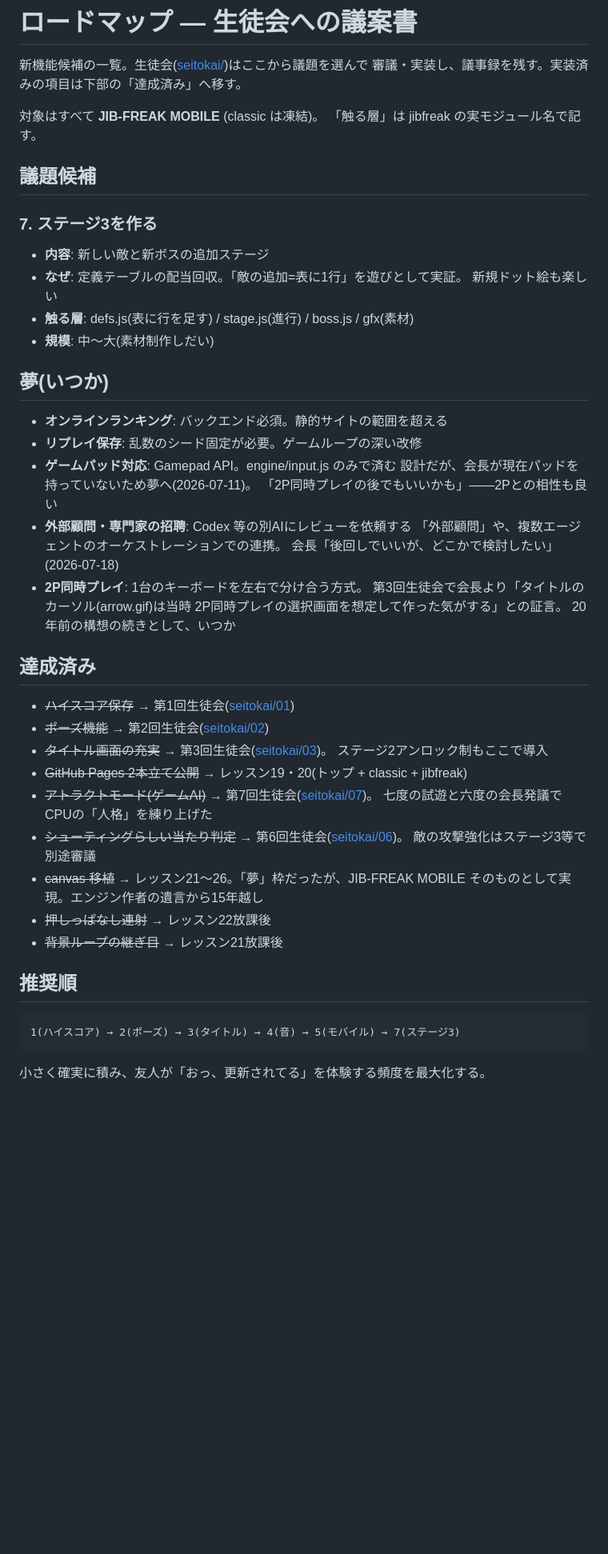
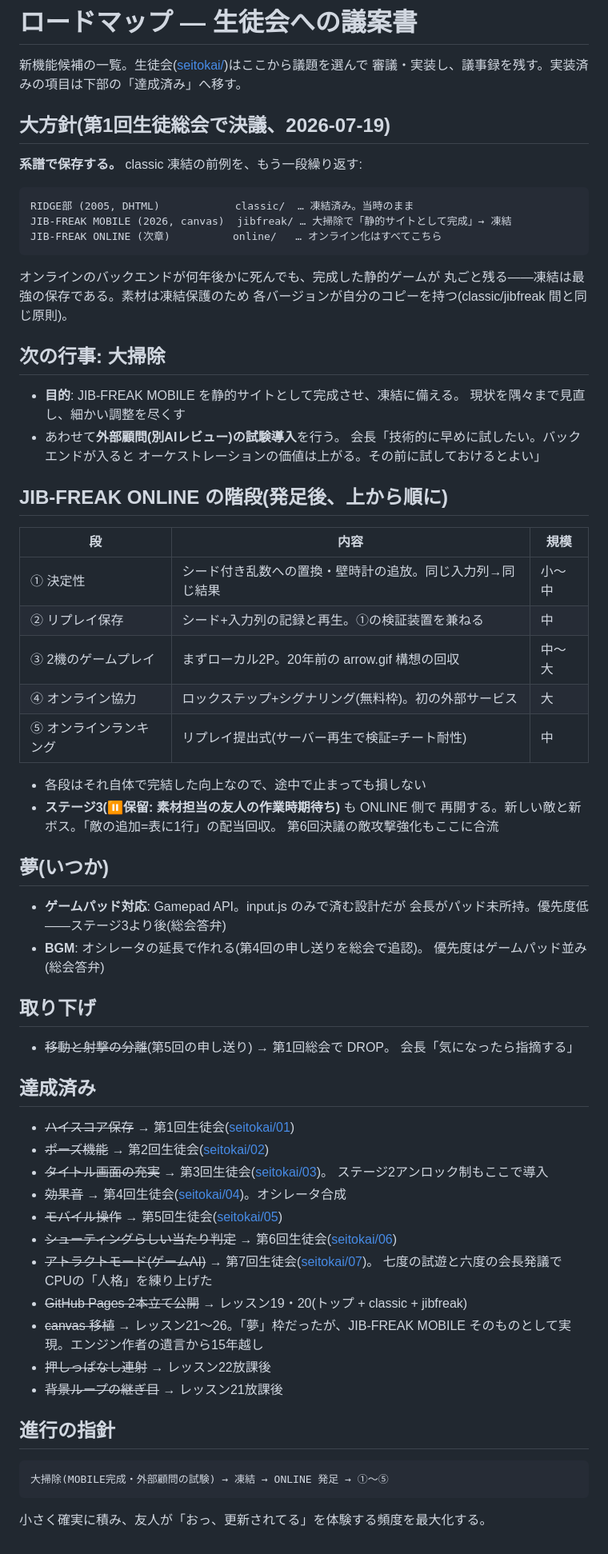
Before and after one commit to shg25/diggy2, a Markdown page: docs/roadmap.md, the part around the change. Shown at 80% size. GitHub-like rendering; blank space fills up the shorter version.

Commit message:
ロードマップ大改訂: 第1回生徒総会の決議を反映 (#15)
大方針「系譜で保存する」を冒頭に掲げた。JIB-FREAK MOBILE は
大掃除で静的サイトとして完成させて凍結し、オンライン化の階段
(①決定性 ②リプレイ ③2機 ④協力 ⑤ランキング)はすべて新作
JIB-FREAK ONLINE (online/) 側で行う。凍結は最強の保存である。

- ステージ3は保留(素材待ち)のまま ONLINE 側の棚へ
- 外部顧問の試験導入を次回大掃除の議題に
- BGM を夢に追認、移動/射撃分離は総会決議で取り下げ
- 達成済みに第4回(効果音)・第5回(モバイル)の記載漏れを補った

Co-Authored-By: Claude Fable 5 <noreply@anthropic.com>

````diff
--- a/docs/roadmap.md
+++ b/docs/roadmap.md
@@ -3,33 +3,54 @@
 新機能候補の一覧。生徒会([seitokai/](seitokai/))はここから議題を選んで
 審議・実装し、議事録を残す。実装済みの項目は下部の「達成済み」へ移す。
 
-対象はすべて **JIB-FREAK MOBILE** (classic は凍結)。
-「触る層」は jibfreak の実モジュール名で記す。
+## 大方針(第1回生徒総会で決議、2026-07-19)
 
-## 議題候補
+**系譜で保存する。** classic 凍結の前例を、もう一段繰り返す:
 
-### 7. ステージ3を作る
+```
+RIDGE部 (2005, DHTML)            classic/  … 凍結済み。当時のまま
+JIB-FREAK MOBILE (2026, canvas)  jibfreak/ … 大掃除で「静的サイトとして完成」→ 凍結
+JIB-FREAK ONLINE (次章)          online/   … オンライン化はすべてこちら
+```
 
-- **内容**: 新しい敵と新ボスの追加ステージ
-- **なぜ**: 定義テーブルの配当回収。「敵の追加=表に1行」を遊びとして実証。
-  新規ドット絵も楽しい
-- **触る層**: defs.js(表に行を足す) / stage.js(進行) / boss.js / gfx(素材)
-- **規模**: 中〜大(素材制作しだい)
+オンラインのバックエンドが何年後かに死んでも、完成した静的ゲームが
+丸ごと残る——凍結は最強の保存である。素材は凍結保護のため
+各バージョンが自分のコピーを持つ(classic/jibfreak 間と同じ原則)。
+
+## 次の行事: 大掃除
+
+- **目的**: JIB-FREAK MOBILE を静的サイトとして完成させ、凍結に備える。
+  現状を隅々まで見直し、細かい調整を尽くす
+- あわせて**外部顧問(別AIレビュー)の試験導入**を行う。
+  会長「技術的に早めに試したい。バックエンドが入ると
+  オーケストレーションの価値は上がる。その前に試しておけるとよい」
+
+## JIB-FREAK ONLINE の階段(発足後、上から順に)
+
+| 段 | 内容 | 規模 |
+| --- | ---- | ---- |
+| ① 決定性 | シード付き乱数への置換・壁時計の追放。同じ入力列→同じ結果 | 小〜中 |
+| ② リプレイ保存 | シード+入力列の記録と再生。①の検証装置を兼ねる | 中 |
+| ③ 2機のゲームプレイ | まずローカル2P。20年前の arrow.gif 構想の回収 | 中〜大 |
+| ④ オンライン協力 | ロックステップ+シグナリング(無料枠)。初の外部サービス | 大 |
+| ⑤ オンラインランキング | リプレイ提出式(サーバー再生で検証=チート耐性) | 中 |
+
+- 各段はそれ自体で完結した向上なので、途中で止まっても損しない
+- **ステージ3(⏸保留: 素材担当の友人の作業時期待ち)** も ONLINE 側で
+  再開する。新しい敵と新ボス。「敵の追加=表に1行」の配当回収。
+  第6回決議の敵攻撃強化もここに合流
 
 ## 夢(いつか)
 
-- **オンラインランキング**: バックエンド必須。静的サイトの範囲を超える
-- **リプレイ保存**: 乱数のシード固定が必要。ゲームループの深い改修
-- **ゲームパッド対応**: Gamepad API。engine/input.js のみで済む
-  設計だが、会長が現在パッドを持っていないため夢へ(2026-07-11)。
-  「2P同時プレイの後でもいいかも」——2Pとの相性も良い
-- **外部顧問・専門家の招聘**: Codex 等の別AIにレビューを依頼する
-  「外部顧問」や、複数エージェントのオーケストレーションでの連携。
-  会長「後回しでいいが、どこかで検討したい」(2026-07-18)
-- **2P同時プレイ**: 1台のキーボードを左右で分け合う方式。
-  第3回生徒会で会長より「タイトルのカーソル(arrow.gif)は当時
-  2P同時プレイの選択画面を想定して作った気がする」との証言。
-  20年前の構想の続きとして、いつか
+- **ゲームパッド対応**: Gamepad API。input.js のみで済む設計だが
+  会長がパッド未所持。優先度低——ステージ3より後(総会答弁)
+- **BGM**: オシレータの延長で作れる(第4回の申し送りを総会で追認)。
+  優先度はゲームパッド並み(総会答弁)
+
+## 取り下げ
+
+- ~~移動と射撃の分離~~(第5回の申し送り) → 第1回総会で DROP。
+  会長「気になったら指摘する」
 
 ## 達成済み
 
@@ -37,20 +58,21 @@
 - ~~ポーズ機能~~ → 第2回生徒会([seitokai/02](seitokai/02-pause.md))
 - ~~タイトル画面の充実~~ → 第3回生徒会([seitokai/03](seitokai/03-title.md))。
   ステージ2アンロック制もここで導入
-- ~~GitHub Pages 2本立て公開~~ → レッスン19・20(トップ + classic + jibfreak)
+- ~~効果音~~ → 第4回生徒会([seitokai/04](seitokai/04-sound.md))。オシレータ合成
+- ~~モバイル操作~~ → 第5回生徒会([seitokai/05](seitokai/05-mobile.md))
+- ~~シューティングらしい当たり判定~~ → 第6回生徒会([seitokai/06](seitokai/06-hitbox.md))
 - ~~アトラクトモード(ゲームAI)~~ → 第7回生徒会([seitokai/07](seitokai/07-attract.md))。
   七度の試遊と六度の会長発議でCPUの「人格」を練り上げた
-- ~~シューティングらしい当たり判定~~ → 第6回生徒会([seitokai/06](seitokai/06-hitbox.md))。
-  敵の攻撃強化はステージ3等で別途審議
+- ~~GitHub Pages 2本立て公開~~ → レッスン19・20(トップ + classic + jibfreak)
 - ~~canvas 移植~~ → レッスン21〜26。「夢」枠だったが、JIB-FREAK MOBILE
   そのものとして実現。エンジン作者の遺言から15年越し
 - ~~押しっぱなし連射~~ → レッスン22放課後
 - ~~背景ループの継ぎ目~~ → レッスン21放課後
 
-## 推奨順
+## 進行の指針
 
 ```
-1(ハイスコア) → 2(ポーズ) → 3(タイトル) → 4(音) → 5(モバイル) → 7(ステージ3)
+大掃除(MOBILE完成・外部顧問の試験) → 凍結 → ONLINE 発足 → ①〜⑤
 ```
 
 小さく確実に積み、友人が「おっ、更新されてる」を体験する頻度を最大化する。
````
